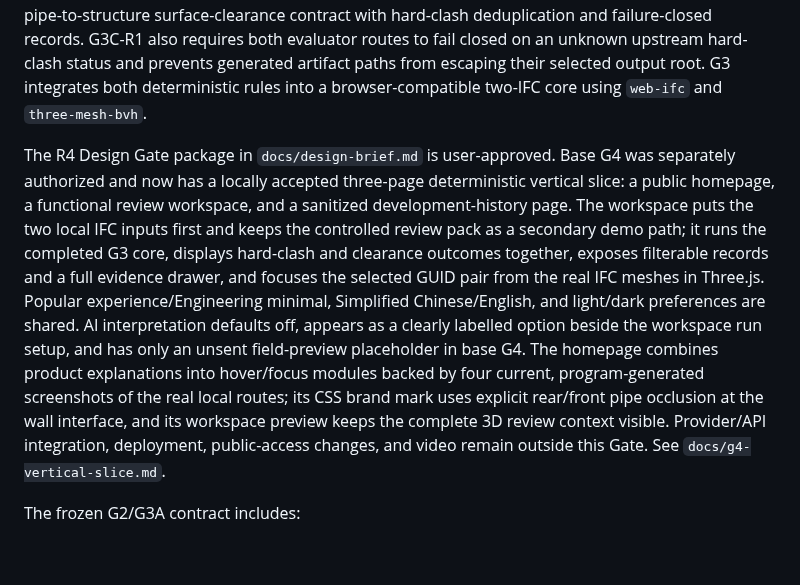
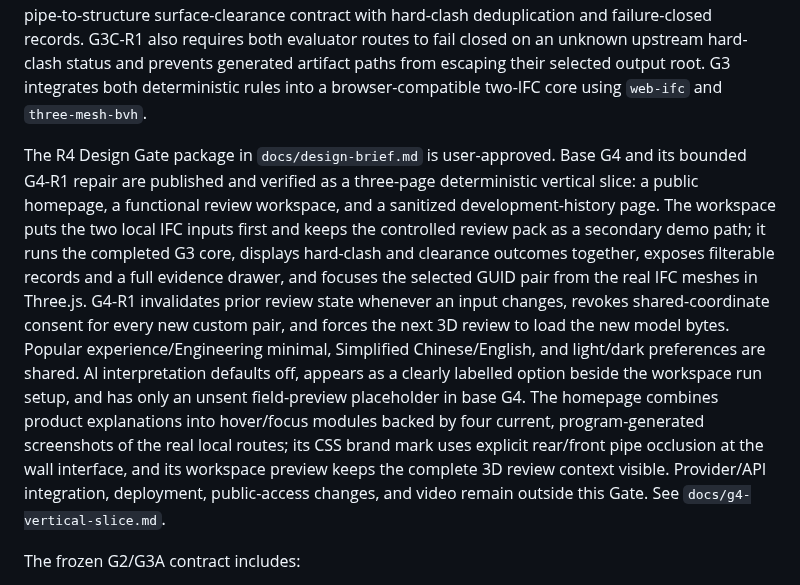
Before and after one commit to delongwangshu49-hub/ifc-clashtrace, a Markdown page: README.md, the part around the change. GitHub-like rendering; blank space fills up the shorter version.

Commit message:
G4-R1 README checkpoint | local 752e100
Record the published and verified bounded G4-R1 runtime repair.

```diff
--- a/README.md
+++ b/README.md
@@ -6,7 +6,7 @@ IFC ClashTrace is a deterministic browser/Web IFC feasibility project for tracea
 
 G1 proves the dual geometry routes. G2 freezes a deterministic eight-case IFC4 acceptance dataset. G3A hardens that frozen contract. G3B defines a strict, rotation-invariant structure-interior depth threshold, fails closed when the `2 mm` erosion core is empty or degenerate, and confines the historical world-axis AABB guard to C04 evidence only. G3C adds a separate, deterministic `<50 mm` pipe-to-structure surface-clearance contract with hard-clash deduplication and failure-closed records. G3C-R1 also requires both evaluator routes to fail closed on an unknown upstream hard-clash status and prevents generated artifact paths from escaping their selected output root. G3 integrates both deterministic rules into a browser-compatible two-IFC core using `web-ifc` and `three-mesh-bvh`.
 
-The R4 Design Gate package in `docs/design-brief.md` is user-approved. Base G4 was separately authorized and now has a locally accepted three-page deterministic vertical slice: a public homepage, a functional review workspace, and a sanitized development-history page. The workspace puts the two local IFC inputs first and keeps the controlled review pack as a secondary demo path; it runs the completed G3 core, displays hard-clash and clearance outcomes together, exposes filterable records and a full evidence drawer, and focuses the selected GUID pair from the real IFC meshes in Three.js. Popular experience/Engineering minimal, Simplified Chinese/English, and light/dark preferences are shared. AI interpretation defaults off, appears as a clearly labelled option beside the workspace run setup, and has only an unsent field-preview placeholder in base G4. The homepage combines product explanations into hover/focus modules backed by four current, program-generated screenshots of the real local routes; its CSS brand mark uses explicit rear/front pipe occlusion at the wall interface, and its workspace preview keeps the complete 3D review context visible. Provider/API integration, deployment, public-access changes, and video remain outside this Gate. See `docs/g4-vertical-slice.md`.
+The R4 Design Gate package in `docs/design-brief.md` is user-approved. Base G4 and its bounded G4-R1 repair are published and verified as a three-page deterministic vertical slice: a public homepage, a functional review workspace, and a sanitized development-history page. The workspace puts the two local IFC inputs first and keeps the controlled review pack as a secondary demo path; it runs the completed G3 core, displays hard-clash and clearance outcomes together, exposes filterable records and a full evidence drawer, and focuses the selected GUID pair from the real IFC meshes in Three.js. G4-R1 invalidates prior review state whenever an input changes, revokes shared-coordinate consent for every new custom pair, and forces the next 3D review to load the new model bytes. Popular experience/Engineering minimal, Simplified Chinese/English, and light/dark preferences are shared. AI interpretation defaults off, appears as a clearly labelled option beside the workspace run setup, and has only an unsent field-preview placeholder in base G4. The homepage combines product explanations into hover/focus modules backed by four current, program-generated screenshots of the real local routes; its CSS brand mark uses explicit rear/front pipe occlusion at the wall interface, and its workspace preview keeps the complete 3D review context visible. Provider/API integration, deployment, public-access changes, and video remain outside this Gate. See `docs/g4-vertical-slice.md`.
 
 The frozen G2/G3A contract includes:
 
```
